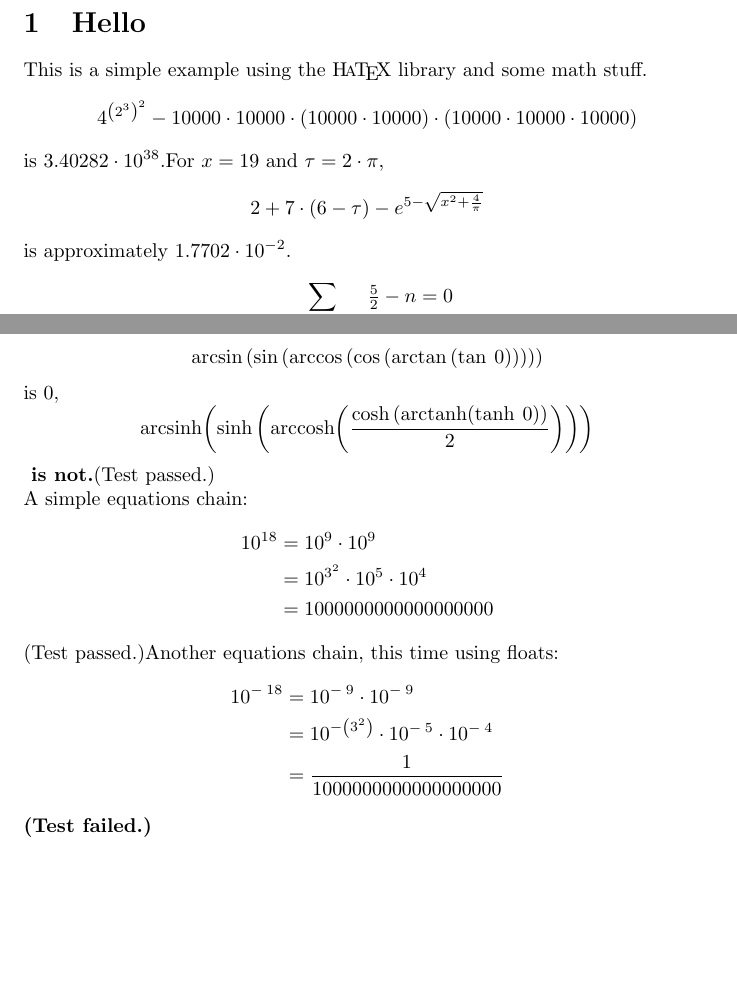
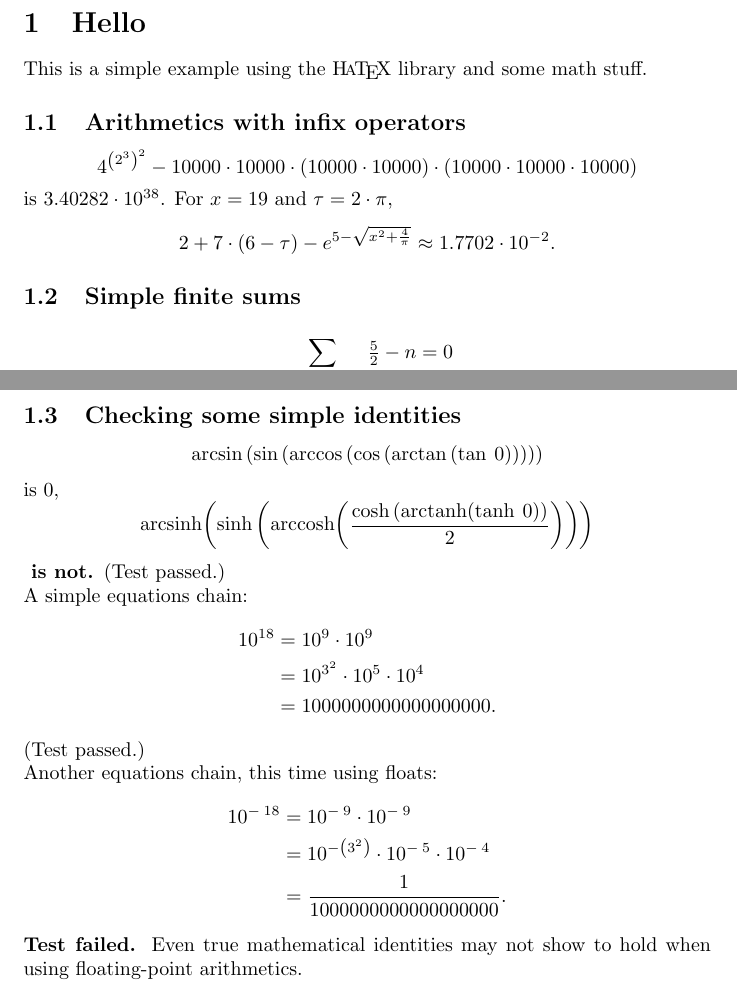
Before and after one commit to leftaroundabout/Symbolic-math-HaTeX, a LaTeX document (shorttest0/shorttest0.tex): two parts of pages 1 and 2 of 2, joined at a grey line, cut so that both start at the same text, the shorter picture padded with empty space. Compiled offline with pdfLaTeX.

Commit message:
Implemented the possibility to end sentences with displayed equations, by adding punctuation-mark request to the rendering monad's internal state.

```diff
--- a/shorttest0/shorttest0.tex
+++ b/shorttest0/shorttest0.tex
@@ -1,21 +1,20 @@
-\documentclass{article}\usepackage[utf8]{inputenc}\usepackage{amsmath}\author{Justus Sagemüller}\title{Simple example}\begin{document}\maketitle{}\section{Hello}This is a simple example using the \mbox{H\hspace{-0.3ex}\textsc{a}\hspace{-0.3ex}\TeX{}} library and some math stuff. \[
+\documentclass{article}\usepackage[utf8]{inputenc}\usepackage{amsmath}\author{Justus Sagemüller}\title{Simple example}\begin{document}\maketitle{}\section{Hello}This is a simple example using the \mbox{H\hspace{-0.3ex}\textsc{a}\hspace{-0.3ex}\TeX{}} library and some math stuff. \subsection{Arithmetics with infix operators}\[
 {{4} ^ {{\left({2} ^ {3}\right)} ^ {2}}} - {{{{10000} \cdot {10000}} \cdot {\left({10000} \cdot {10000}\right)}} \cdot {\left({{10000} \cdot {10000}} \cdot {10000}\right)}}
-\] is ${3.40282} \cdot {{10} ^ {38}}$.For $x=19$ and $\tau{}={2} \cdot {\pi{}}$, \[
-{{2} + {{7} \cdot {\left({6} - {\tau{}}\right)}}} - {e^{{5} - {\sqrt{{{x} ^ {2}} + {\frac{4}{\pi{}}}}}}}
-\] is approximately ${1.7702} \cdot {{10} ^ {-2}}$. \begin{align*}\sum_{{n\in{}\left\{0,1,4,5\right\}}}{\tfrac{5}{2}} - {n}
+\] is ${3.40282} \cdot {{10} ^ {38}}$. For $x=19$ and $\tau{}={2} \cdot {\pi{}}$, \begin{align*}{{2} + {{7} \cdot {\left({6} - {\tau{}}\right)}}} - {e^{{5} - {\sqrt{{{x} ^ {2}} + {\frac{4}{\pi{}}}}}}}
+   &\approx{}{1.7702} \cdot {{10} ^ {-2}}.\end{align*}\subsection{Simple finite sums}\begin{align*}\sum_{{n\in{}\left\{0,1,4,5\right\}}}{\tfrac{5}{2}} - {n}
    &=0\end{align*}\begin{align*}\sum_{{n=1}}^{{4}}{\tfrac{5}{2}} - {n}
    &=0\end{align*}\begin{align*}\sum_{{j=1}}^{{40}}\cos{}{\left({\frac{{2} \cdot {\pi{}}}{40}} \cdot {j}\right)}
    &\approx{}{-2.6645} \cdot {{10} ^ {-15}}\end{align*}\begin{align*}{2} \cdot {\sum_{{i=1}}^{{6}}{{i} ^ {2}} + {i}}
    &=224\end{align*}\begin{align*}{\left(\sum_{{i=1}}^{{6}}{{i} ^ {2}} + {i}\right)} \cdot {2}
    &=224\end{align*}\begin{align*}{\left(\sum_{{i=1}}^{{6}}{{i} ^ {2}} + {i}\right)} + {2}
-   &=114\end{align*}\[
+   &=114\end{align*}\subsection{Checking some simple identities}\[
 \arcsin{}{\left(\sin{}{\left(\arccos{}{\left(\cos{}{\left(\arctan{}{\left(\tan{}\:{0}\right)}\right)}\right)}\right)}\right)}
 \] is $0$, \[
 \mathrm{arcsinh}{\left(\sinh{}{\left(\mathrm{arccosh}{\left(\frac{\cosh{}{\left(\mathrm{arctanh}{\left(\tanh{}\:{0}\right)}\right)}}{2}\right)}\right)}\right)}
-\]\textbf{ is not.}(Test passed.)\\A simple equations chain:\begin{align*}{10} ^ {18}
+\]\textbf{ is not. }(Test passed.)\\A simple equations chain:\begin{align*}{10} ^ {18}
    &={{10} ^ {9}} \cdot {{10} ^ {9}}
  \\ &={{{10} ^ {{3} ^ {2}}} \cdot {{10} ^ {5}}} \cdot {{10} ^ {4}}
- \\ &=1000000000000000000\end{align*}(Test passed.)Another equations chain, this time using floats:\begin{align*}{10} ^ {-\:{18}}
+ \\ &=1000000000000000000.\end{align*}(Test passed.)\\Another equations chain, this time using floats:\begin{align*}{10} ^ {-\:{18}}
    &={{10} ^ {-\:{9}}} \cdot {{10} ^ {-\:{9}}}
  \\ &={{{10} ^ {-{\left({3} ^ {2}\right)}}} \cdot {{10} ^ {-\:{5}}}} \cdot {{10} ^ {-\:{4}}}
- \\ &=\frac{1}{1000000000000000000}\end{align*}\textbf{(Test failed.)}\end{document}
+ \\ &=\frac{1}{1000000000000000000}.\end{align*}\textbf{Test failed. }Even true mathematical identities may not show to hold when using floating-point arithmetics.\end{document}
```
Also changed, not shown: shorttest0/shorttest0.pdf, 2 other files.
